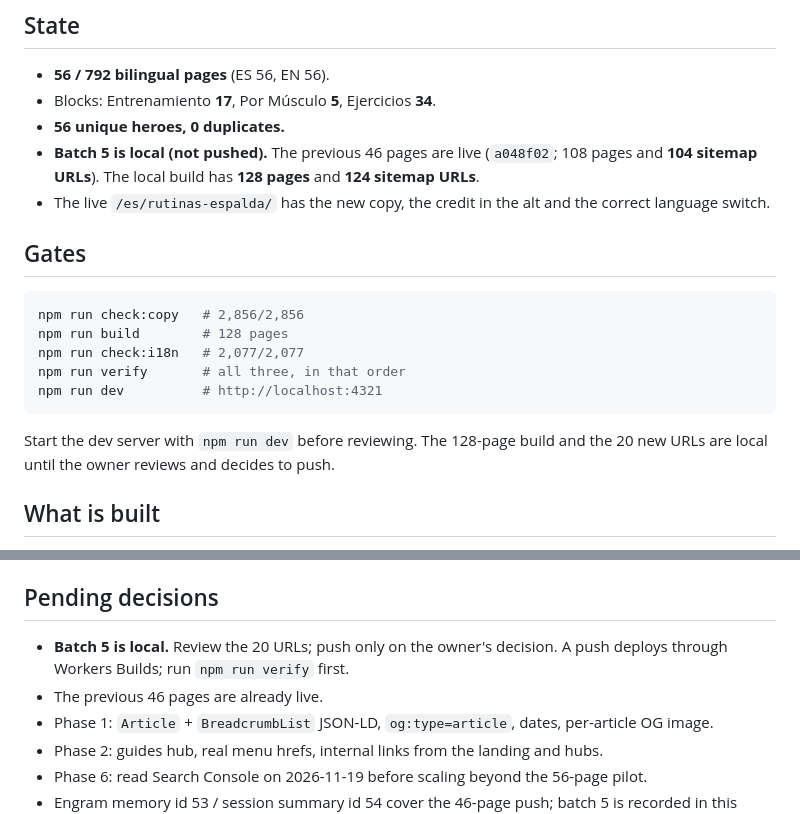
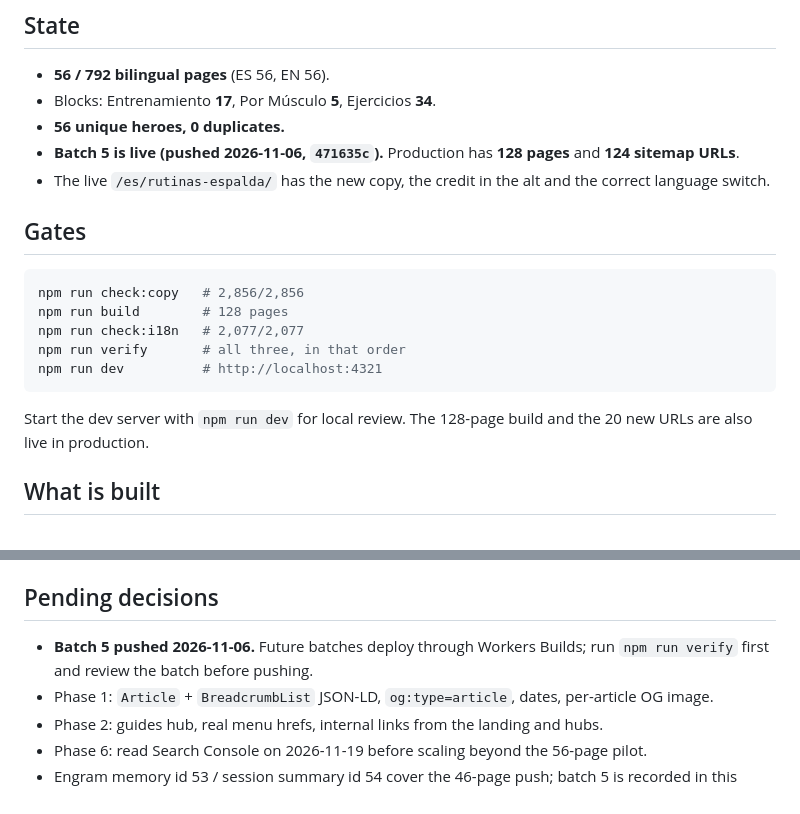
Before and after one commit to Yvesdefaria/GymLab-Web, a Markdown page: odd/tasks/content-library-session.md, 2 parts joined by grey strips. Drawn GitHub-style.

````diff
--- a/odd/tasks/content-library-session.md
+++ b/odd/tasks/content-library-session.md
@@ -12,8 +12,8 @@ Last updated: 2026-11-06. Read this first next session.
 - **56 / 792 bilingual pages** (ES 56, EN 56).
 - Blocks: Entrenamiento **17**, Por Músculo **5**, Ejercicios **34**.
 - **56 unique heroes, 0 duplicates.**
-- **Batch 5 is local (not pushed).** The previous 46 pages are live (`a048f02`; 108 pages and
-  **104 sitemap URLs**). The local build has **128 pages** and **124 sitemap URLs**.
+- **Batch 5 is live (pushed 2026-11-06, `471635c`).** Production has **128 pages** and
+  **124 sitemap URLs**.
 - The live `/es/rutinas-espalda/` has the new copy, the credit in the alt and the correct
   language switch.
 
@@ -27,8 +27,8 @@ npm run verify       # all three, in that order
 npm run dev          # http://localhost:4321
 ```
 
-Start the dev server with `npm run dev` before reviewing. The 128-page build and the 20 new URLs
-are local until the owner reviews and decides to push.
+Start the dev server with `npm run dev` for local review. The 128-page build and the 20 new URLs are
+also live in production.
 
 ## What is built
 
@@ -77,9 +77,8 @@ Do not batch `/ejercicios-dolor-de-espalda/` without a medical disclaimer and a
 
 ## Pending decisions
 
-- **Batch 5 is local.** Review the 20 URLs; push only on the owner's decision. A push deploys through
-  Workers Builds; run `npm run verify` first.
-- The previous 46 pages are already live.
+- **Batch 5 pushed 2026-11-06.** Future batches deploy through Workers Builds; run `npm run verify`
+  first and review the batch before pushing.
 - Phase 1: `Article` + `BreadcrumbList` JSON-LD, `og:type=article`, dates, per-article OG image.
 - Phase 2: guides hub, real menu hrefs, internal links from the landing and hubs.
 - Phase 6: read Search Console on 2026-11-19 before scaling beyond the 56-page pilot.
````
Also changed, not shown: PLAN.md (+5 -6 lines), odd/tasks/content-pages.md (+2 -2 lines).
